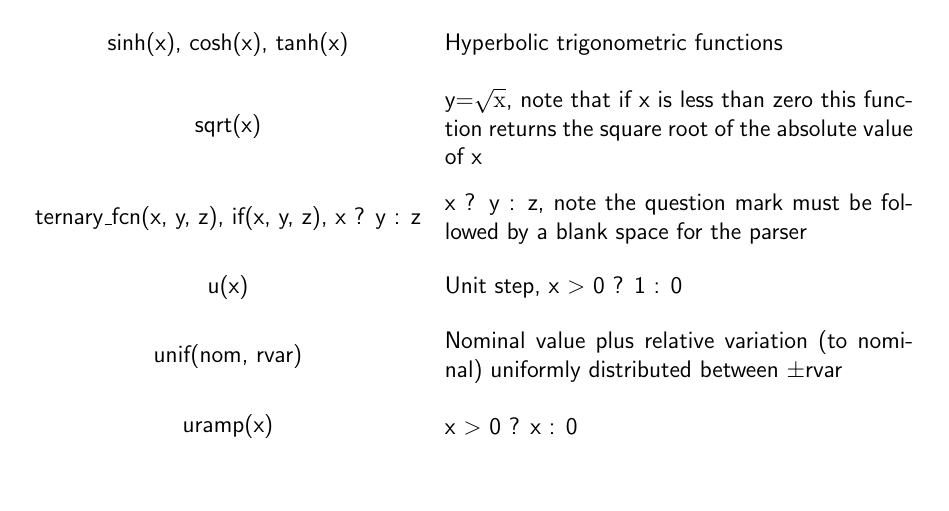
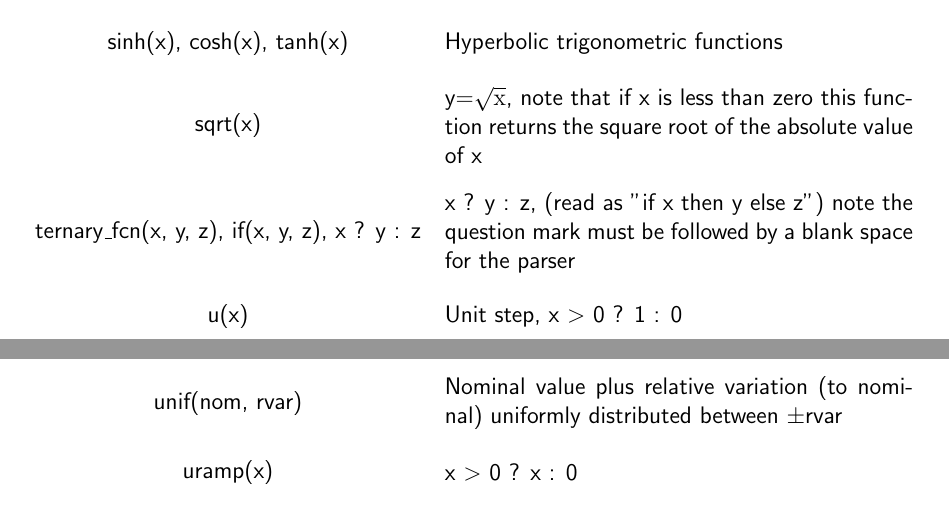
Before and after one commit to coolcad/CoolSPICE_Manual, a LaTeX thesis (Coolspice.tex, which reads SpiceEl.tex): part of page 84 of 88 before the commit and two parts of pages 84 and 85 of 88 after it, the two joined at a grey line, cut so that both start at the same text, the shorter picture padded with empty space. Compiled offline with pdfLaTeX.

Commit message:
Tweaked Bsource section

```diff
--- a/SpiceEl.tex
+++ b/SpiceEl.tex
@@ -903,7 +905,7 @@ y=$\sqrt{\rm{x}}$, note that if x is less than zero this function returns the sq
 %\end{minipage}\\ \\
 
 ternary\_fcn(x, y, z), if(x, y, z), x ? y : z & \begin{minipage}{20em}
-x ? y : z, note the question mark must be followed by a blank space for the parser
+x ? y : z, (read as "if x then y else z") note the question mark must be followed by a blank space for the parser
 \end{minipage}\\ \\
 
 u(x) & \begin{minipage}{20em}
```
Also changed, not shown: SpiceEl.tex (2 more changed lines).
